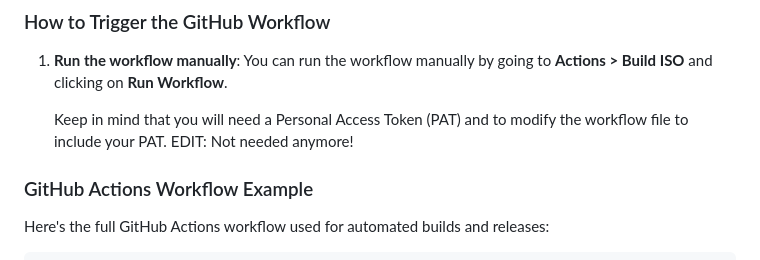
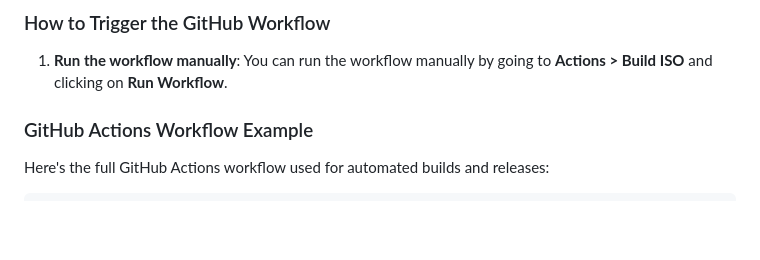
Before and after one commit to Githubguy132010/Arch-Linux-without-the-beeps, a Markdown page: README.md, the part around the change. GitHub-like rendering; blank space fills up the shorter version.

```diff
--- a/README.md
+++ b/README.md
@@ -106,8 +106,6 @@ The GitHub Actions workflow automatically builds and releases the ISO. Here’s
 1. **Run the workflow manually**:
    You can run the workflow manually by going to **Actions > Build ISO** and clicking on **Run Workflow**.
 
-   Keep in mind that you will need a Personal Access Token (PAT) and to modify the workflow file to include your PAT.
-   EDIT: Not needed anymore!
 
 ### GitHub Actions Workflow Example
 
```
